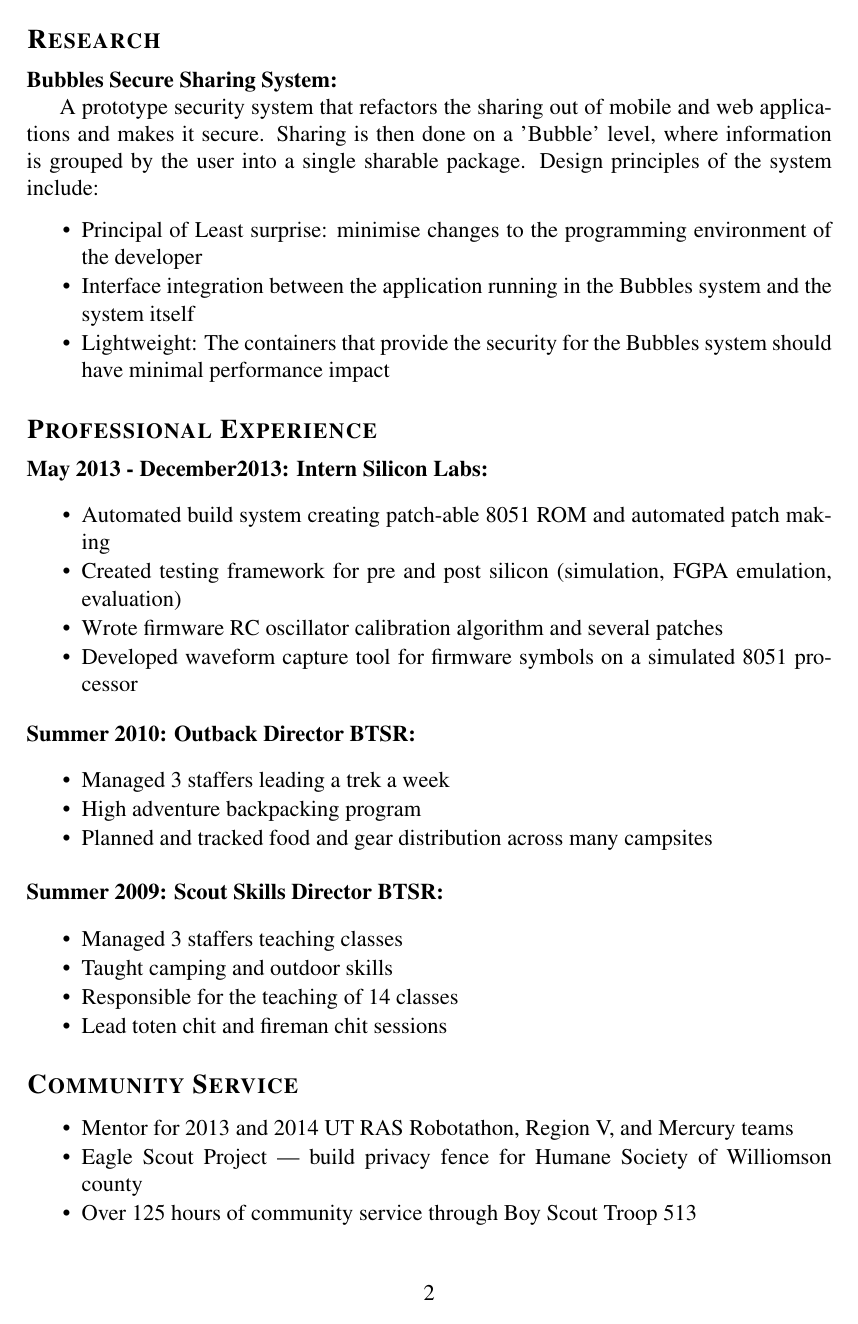
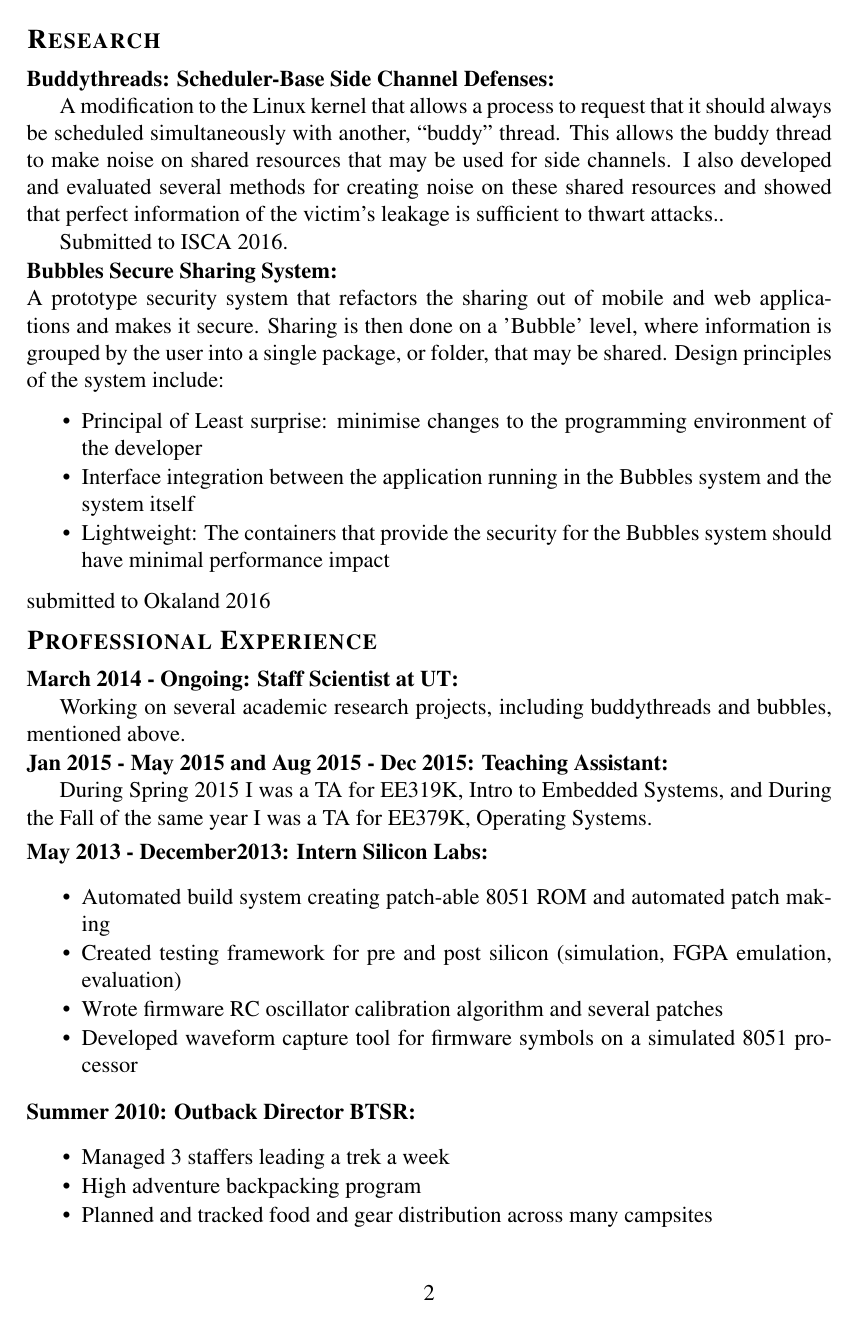
Before and after one commit to theotherjimmy/resume, a LaTeX CV (resume.tex): page 2 of 3. Compiled offline with pdfLaTeX.

Commit message:
updated for 2015 grad app

```diff
--- a/resume.tex
+++ b/resume.tex
@@ -76,10 +76,24 @@ I am clearly passionate about Electrical Engineering as many of my hobbies are r
     Compiled custom kernels, Linux and Android, with patching
 \end{itemize}
 
+\pagebreak
 \section{Research}
+\subsection{Buddythreads: Scheduler-Base Side Channel Defenses}
+A modification to the Linux kernel that allows a process to request that it
+should always be scheduled simultaneously with another, ``buddy'' thread.
+This allows the buddy thread to make noise on shared resources that may be used
+for side channels.
+I also developed and evaluated several methods for creating noise on these
+shared resources and showed that perfect information of the victim's leakage is
+sufficient to thwart attacks..
+
+Submitted to ISCA 2016.
+
 \subsection{Bubbles Secure Sharing System}
+\noindent
 A prototype security system that refactors the sharing out of mobile and web applications and makes it secure.
-Sharing is then done on a 'Bubble' level, where information is grouped by the user into a single sharable package.
+Sharing is then done on a 'Bubble' level, where information is grouped by the
+user into a single package, or folder,  that may be shared.
 Design principles of the system include:
 \begin{itemize}
   \item
@@ -87,10 +101,20 @@ Design principles of the system include:
   \item
     Interface integration between the application running in the Bubbles system and the system itself
   \item
-    Lightweight: The containers that provide the security for the Bubbles system should have minimal performance impact
+    Lightweight: The containers that provide the security for the Bubbles system
+    should have minimal performance impact
 \end{itemize}
+submitted to Okaland 2016
 
 \section{Professional Experience}
+\subsection{March 2014 - Ongoing: Staff Scientist at UT}
+Working on several academic research projects, including buddythreads and
+bubbles, mentioned above.
+
+\subsection{Jan 2015 - May 2015 and Aug 2015 - Dec 2015: Teaching Assistant}
+During Spring 2015 I was a TA for EE319K, Intro to Embedded Systems, and During
+the Fall of the same year I was a TA for EE379K, Operating Systems.
+
 \subsection{May 2013 - December2013: Intern Silicon Labs}
 \begin{itemize}
   \item
```
Also changed, not shown: resume.pdf, resume.tex (50 more changed lines).
